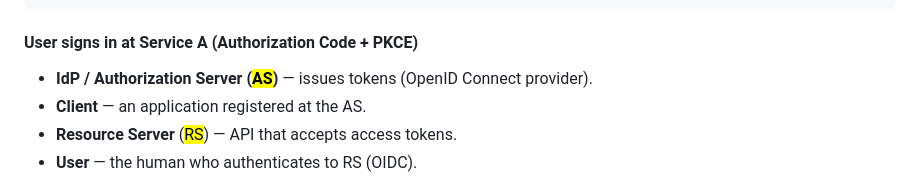
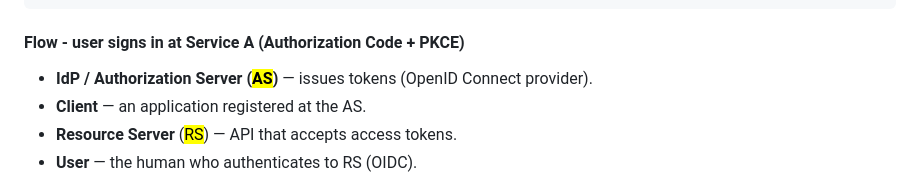
Before and after one commit to adriensieg/PKCE-enhanced-Authorization-Code-Flow, a Markdown page: README.md, the part around the change. Drawn GitHub-style.

```diff
--- a/README.md
+++ b/README.md
@@ -17,7 +17,7 @@
        +--------+                                | +---------------+ |
                                                  +-------------------+
 
-#### User signs in at Service A (Authorization Code + PKCE)
+#### Flow - user signs in at Service A (Authorization Code + PKCE)
 
 - **IdP / Authorization Server (<mark>AS</mark>)** — issues tokens (OpenID Connect provider).
 - **Client** — an application registered at the AS.
```
